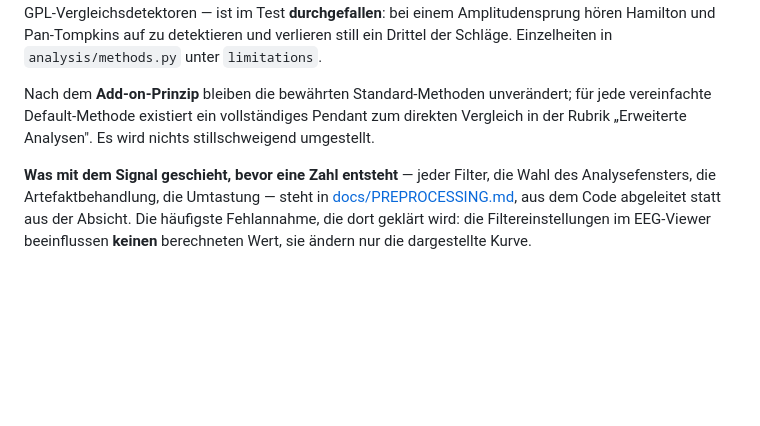
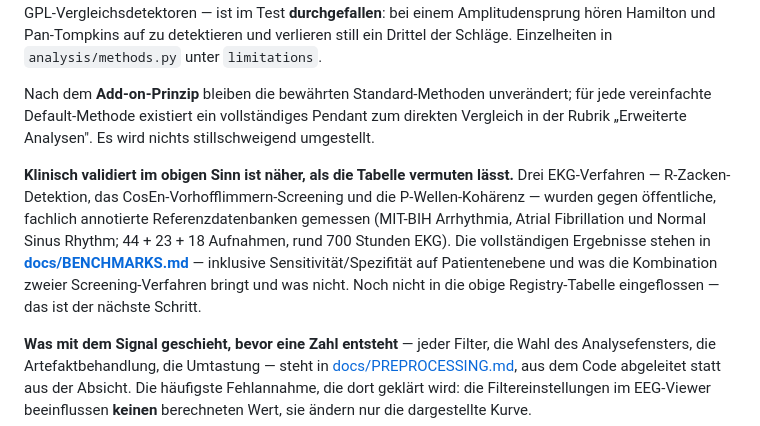
Before and after one commit to maximilianhabs/edf-analyzer, a Markdown page: README.de.md, the part around the change. Rendered like a GitHub page; blank space fills up the shorter version.

```diff
--- a/README.de.md
+++ b/README.de.md
@@ -159,6 +159,8 @@ Die Belege stammen aus den synthetischen Ground-Truth-Dateien (`tests/fixtures/`
 
 Nach dem **Add-on-Prinzip** bleiben die bewährten Standard-Methoden unverändert; für jede vereinfachte Default-Methode existiert ein vollständiges Pendant zum direkten Vergleich in der Rubrik „Erweiterte Analysen". Es wird nichts stillschweigend umgestellt.
 
+**Klinisch validiert im obigen Sinn ist näher, als die Tabelle vermuten lässt.** Drei EKG-Verfahren — R-Zacken-Detektion, das CosEn-Vorhofflimmern-Screening und die P-Wellen-Kohärenz — wurden gegen öffentliche, fachlich annotierte Referenzdatenbanken gemessen (MIT-BIH Arrhythmia, Atrial Fibrillation und Normal Sinus Rhythm; 44 + 23 + 18 Aufnahmen, rund 700 Stunden EKG). Die vollständigen Ergebnisse stehen in **[docs/BENCHMARKS.md](docs/BENCHMARKS.md)** — inklusive Sensitivität/Spezifität auf Patientenebene und was die Kombination zweier Screening-Verfahren bringt und was nicht. Noch nicht in die obige Registry-Tabelle eingeflossen — das ist der nächste Schritt.
+
 **Was mit dem Signal geschieht, bevor eine Zahl entsteht** — jeder Filter, die Wahl des Analysefensters, die Artefaktbehandlung, die Umtastung — steht in [docs/PREPROCESSING.md](docs/PREPROCESSING.md), aus dem Code abgeleitet statt aus der Absicht. Die häufigste Fehlannahme, die dort geklärt wird: die Filtereinstellungen im EEG-Viewer beeinflussen **keinen** berechneten Wert, sie ändern nur die dargestellte Kurve.
 
 ## Limitationen
```
Also changed, not shown: README.md (+8 -0 lines), docs/BENCHMARKS.md (+46 -19 lines).
